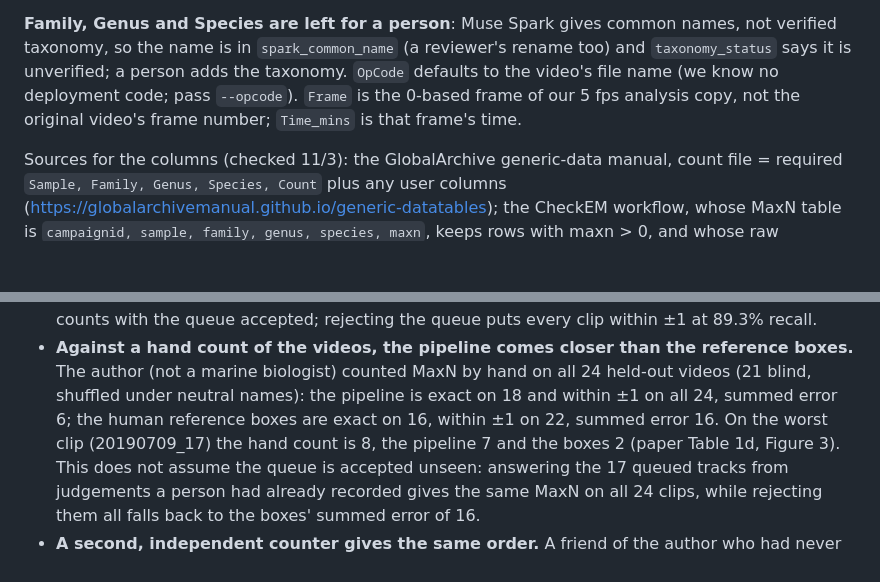
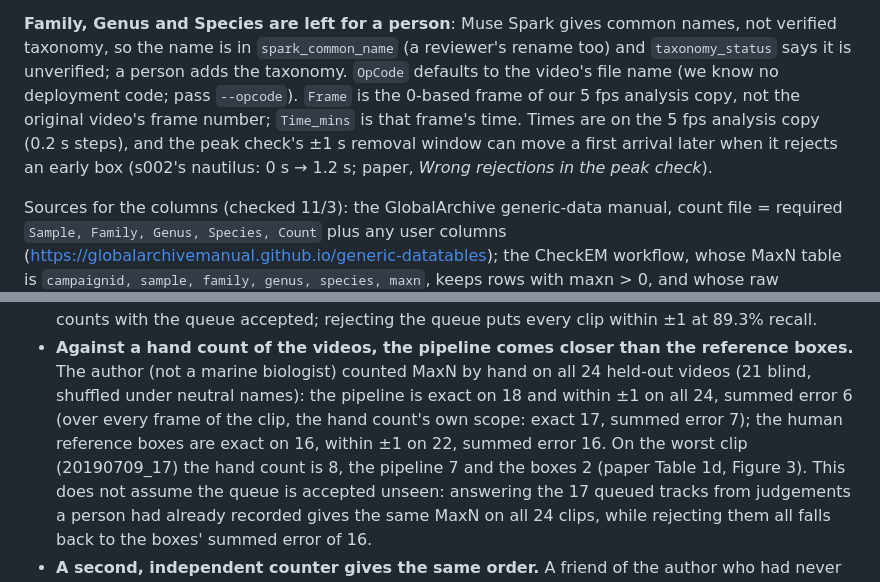
Before and after one commit to kitavkdl/reefcensus, a Markdown page: report/details.md, 2 parts joined by grey strips. Rendered like a GitHub page; blank space fills up the shorter version.

```diff
--- a/report/details.md
+++ b/report/details.md
@@ -65,6 +65,8 @@ taxonomy_status, source_file, run_id, human_edits, maxn_lower_bound` (filled whe
 **Family, Genus and Species are left for a person**: Muse Spark gives common names, not verified taxonomy, so the name is in `spark_common_name` (a reviewer's rename too) and `taxonomy_status` says it is unverified; a
 person adds the taxonomy. `OpCode` defaults to the video's file name (we know no deployment code; pass `--opcode`).
 `Frame` is the 0-based frame of our 5 fps analysis copy, not the original video's frame number; `Time_mins` is that frame's time.
+Times are on the 5 fps analysis copy (0.2 s steps), and the peak check's ±1 s removal window can move a first arrival
+later when it rejects an early box (s002's nautilus: 0 s → 1.2 s; paper, *Wrong rejections in the peak check*).
 
 Sources for the columns (checked 11/3): the GlobalArchive generic-data manual, count file = required `Sample, Family,
 Genus, Species, Count` plus any user columns (<https://globalarchivemanual.github.io/generic-datatables>); the CheckEM
@@ -179,7 +181,7 @@ frames only, for both columns. Final code, run `cr7` (`fishcount/evaluate_pipeli
   within ±1 at 89.3% recall.
 - **Against a hand count of the videos, the pipeline comes closer than the reference boxes.** The author (not a marine biologist) counted MaxN by hand on all 24
   held-out videos (21 blind, shuffled under neutral names): the pipeline is exact on 18 and within ±1 on all 24, summed
-  error 6; the human reference boxes are exact on 16, within ±1 on 22, summed error 16. On the worst clip (20190709_17)
+  error 6 (over every frame of the clip, the hand count's own scope: exact 17, summed error 7); the human reference boxes are exact on 16, within ±1 on 22, summed error 16. On the worst clip (20190709_17)
   the hand count is 8, the pipeline 7 and the boxes 2 (paper Table 1d, Figure 3). This does not assume the queue is
   accepted unseen: answering the 17 queued tracks from judgements a person had already recorded gives the same MaxN
   on all 24 clips, while rejecting them all falls back to the boxes' summed error of 16.
```
Also changed, not shown: README.md (+6 -3 lines), report/paper/paper.md (+1 -1 lines), report/figures/split_s001_night_f38.jpg (deleted), report/figures/split_s001_night_f42.jpg (added), 2 other files.
